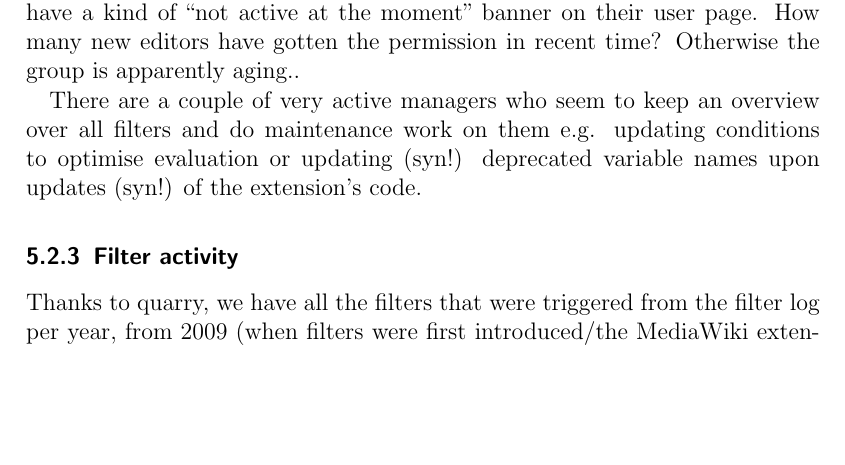
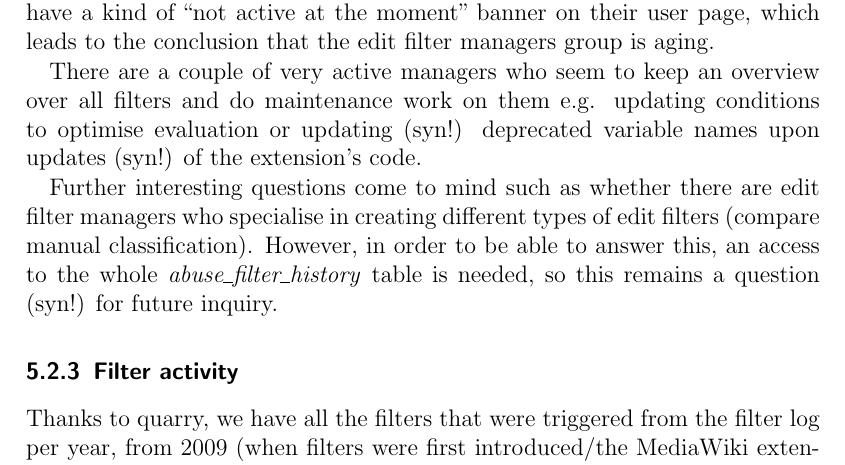
Before and after one commit to lusy/wikifilters, a LaTeX thesis (thesis/thesis_main.tex, which reads thesis/5-Overview-EN-Wiki.tex): part of page 62 of 98, cut so that both start at the same text, the shorter picture padded with empty space. Compiled offline with pdfLaTeX.

Commit message:
Add more notes on edit filter makers

```diff
--- a/thesis/5-Overview-EN-Wiki.tex
+++ b/thesis/5-Overview-EN-Wiki.tex
@@ -130,17 +130,15 @@ The edit filter managers group is quite stable, with only 4 users who have becom
 Since the edit filter helper group has been created in September 2017, only 11 users have been granted the corresponding permissions and only one of them has been subsequently ``promoted'' to become an edit filter manager.
 (Interestingly, currently (July 2019) there are 19 people in the edit filter helpers group, so apparently some of them have received the right although no records are there on the noticeboard??)
 
-Moreover, quite some of the 154 edit filter managers on English Wikipedia have a kind of ``not active at the moment'' banner on their user page.
-How many new editors have gotten the permission in recent time?
-Otherwise the group is apparently aging..
+Moreover, quite some of the 154 edit filter managers on English Wikipedia have a kind of ``not active at the moment'' banner on their user page, which leads to the conclusion that the edit filter managers group is aging.
 
-% Stable? How many new users have become part of it over time?
 % Has it been the same people from the very beginning?
 
 % What type of work do the different managers take over?
 There are a couple of very active managers who seem to keep an overview over all filters and do maintenance work on them e.g. updating conditions to optimise evaluation or updating (syn!) deprecated variable names upon updates (syn!) of the extension's code.
 
-%TODO Do edit filter managers specialize on particular types of filters (e.g. vandalism vs good faith?)
+Further interesting questions come to mind such as whether there are edit filter managers who specialise in creating different types of edit filters (compare manual classification).
+However, in order to be able to answer this, an access to the whole \emph{abuse\_filter\_history} table is needed, so this remains a question (syn!) for future inquiry.
 
 
 
```
